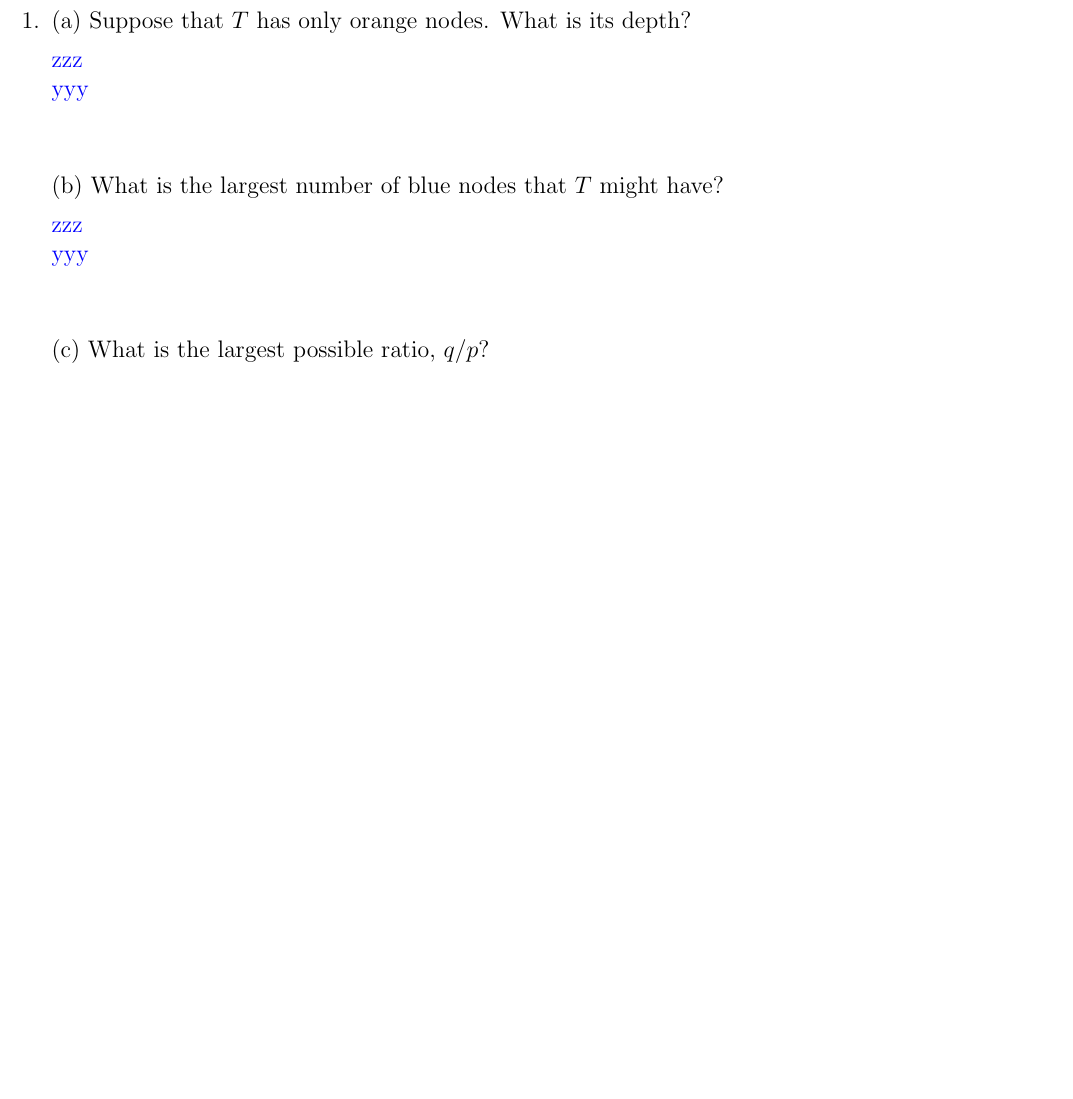
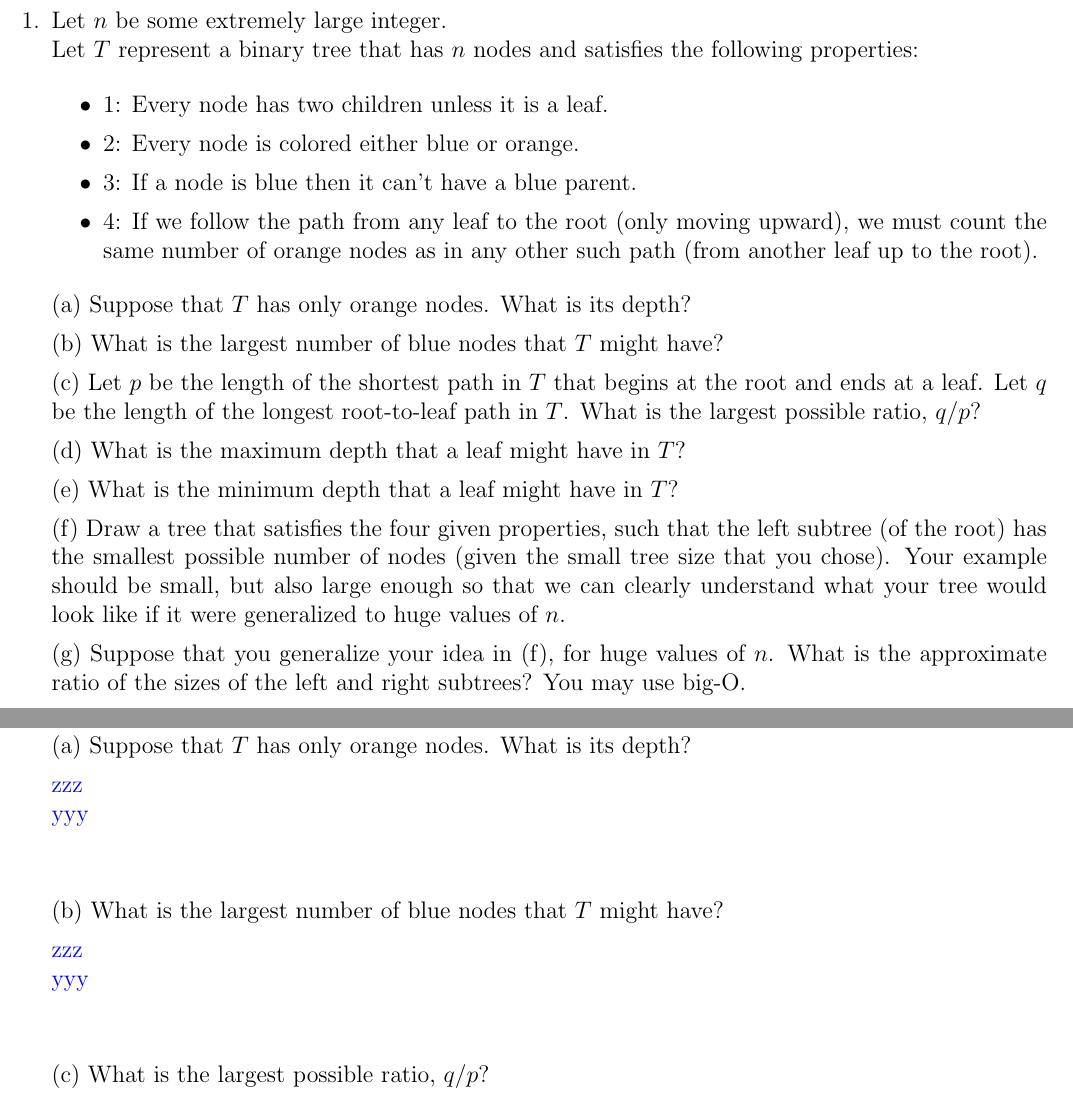
Before and after one commit to nboyle14/CS1800, a LaTeX problem sheet (hw8/hw8doc.tex): part of the page before the commit and two parts of pages 1 and 2 of 2 after it, the two joined at a grey line, cut at the place of the change, the shorter picture padded with empty space. Compiled offline with pdfLaTeX.

Commit message:
Starting hw8

```diff
--- a/hw8/hw8doc.tex
+++ b/hw8/hw8doc.tex
@@ -25,46 +25,36 @@
 \begin{enumerate}
 
 \item
-%%Let $n$ be some extremely large integer.\\
-%%Let $T$ represent a binary tree that has $n$ nodes and satisfies the following properties:
-%%
-%%\begin{itemize}
-%%\item  1: Every node has two children unless it is a leaf.
-%%\item  2: Every node is colored either blue or orange.
-%%\item  3: If a node is blue then it can't have a blue parent.
-%%\item  4: If we follow the path from any leaf  to the root (only moving upward), we must count the same number of orange nodes as in any other such path (from another leaf up to the root).
-%%\end{itemize}
-%%
-%%
-%%
-%%For each of the following subquestions (a--g) provide an answer and explanation.  No need to put subquestions on separate pages, but please don't start an answer on one page and end on another.
-%%
-%%Each subquestion is separate. The conditions of one subquestion do not follow through to others.
-%%
-%%Although $n$ is assumed to be huge, don't use big-O notation unless specified. It is ok if your answers are off by 1.  The general ideas matter most, not lower order terms or  rounding details.
-%%
-%%{\bf Don't include this sentence or any of the text above in your submission.}\\
+Let $n$ be some extremely large integer.\\
+Let $T$ represent a binary tree that has $n$ nodes and satisfies the following properties:
+
+\begin{itemize}
+\item  1: Every node has two children unless it is a leaf.
+\item  2: Every node is colored either blue or orange.
+\item  3: If a node is blue then it can't have a blue parent.
+\item  4: If we follow the path from any leaf  to the root (only moving upward), we must count the same number of orange nodes as in any other such path (from another leaf up to the root).
+\end{itemize}
 
 
 
-%%(a) Suppose that $T$ has only orange nodes. What is its depth?
-%%
-%%(b) What is the largest number of blue nodes that $T$ might have?
-%%
-%%(c) Let $p$ be the length of the shortest path in $T$ that begins at the root and ends at a leaf. Let $q$ be the length of the longest root-to-leaf path in $T$.   What is the largest possible ratio,  $q / p$?
-%%
-%%(d) What is the maximum depth that a leaf might have in $T$?
-%%
-%%(e) What is the minimum depth that a leaf might have in $T$?
-%%
-%%(f) Draw a tree that satisfies the four given properties, such that the left subtree (of the root) has the smallest possible number of nodes (given the small tree size that you chose).  Your example should be small, but also large enough so that we can clearly understand what your tree would look like if it were generalized to  huge values of $n$.
-%%
-%%(g) Suppose that you generalize your idea in (f), for huge values of $n$.  What is the approximate ratio of the sizes of the left and right subtrees?  You may use big-O. \\\\\\
+(a) Suppose that $T$ has only orange nodes. What is its depth?
+
+(b) What is the largest number of blue nodes that $T$ might have?
+
+(c) Let $p$ be the length of the shortest path in $T$ that begins at the root and ends at a leaf. Let $q$ be the length of the longest root-to-leaf path in $T$.   What is the largest possible ratio,  $q / p$?
+
+(d) What is the maximum depth that a leaf might have in $T$?
+
+(e) What is the minimum depth that a leaf might have in $T$?
+
+(f) Draw a tree that satisfies the four given properties, such that the left subtree (of the root) has the smallest possible number of nodes (given the small tree size that you chose).  Your example should be small, but also large enough so that we can clearly understand what your tree would look like if it were generalized to  huge values of $n$.
+
+(g) Suppose that you generalize your idea in (f), for huge values of $n$.  What is the approximate ratio of the sizes of the left and right subtrees?  You may use big-O. \\\\\\
 
 
 
 
-
+\newpage
 (a) Suppose that $T$ has only orange nodes. What is its depth?
 
 
```
Also changed, not shown: hw8/hw8doc.pdf, 2 other files.
